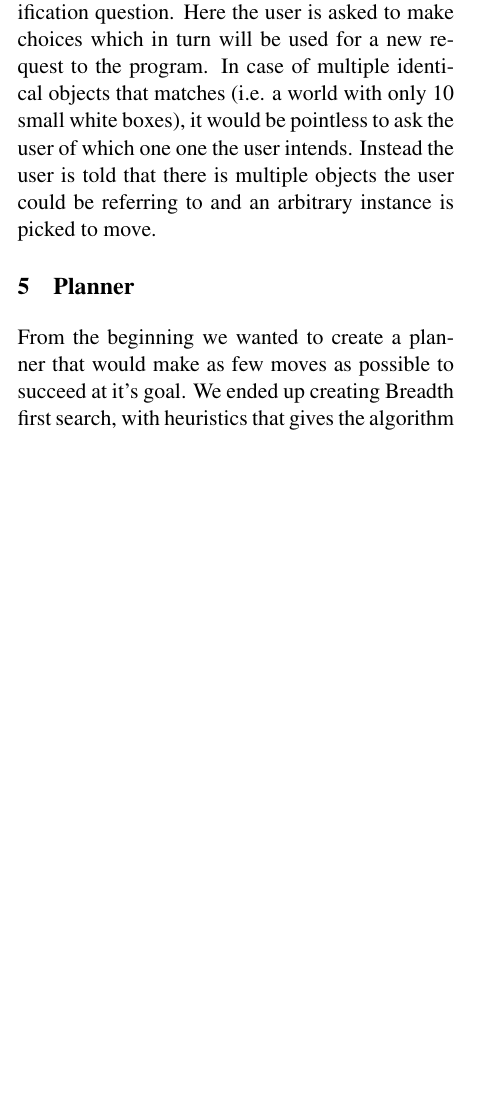
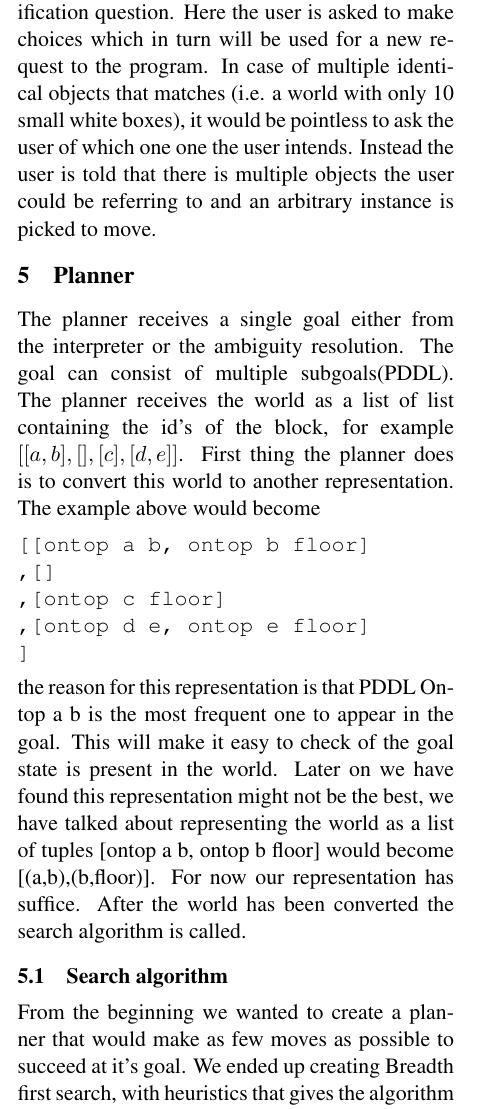
Before and after one commit to alexandersjosten/AI-shrdlite, a LaTeX paper (report/eacl2014.tex): part of one column of page 2 of 3, cut so that both start at the same text, the shorter picture padded with empty space. Compiled offline with pdfLaTeX.

Commit message:
Added to planner in report

```diff
--- a/report/eacl2014.tex
+++ b/report/eacl2014.tex
@@ -91,6 +91,18 @@ After the ambiguities has been found, the list of  objects that match in either
 In case of multiple identical objects that matches (i.e. a world with only 10 small white boxes), it would be pointless to ask the user of which one one the user intends. Instead the user is told that there is multiple objects the user could be referring to and an arbitrary instance is picked to move.
 
 \section{Planner}
+The planner receives a single goal either from the interpreter or the ambiguity resolution. The goal can consist of multiple subgoals(PDDL). The planner receives the world as a list of list containing the id's of the block, for example $[[a,b],[],[c],[d,e]]$. First thing the planner does is to convert this world to another representation. The example above would become
+\begin{verbatim}
+[[ontop a b, ontop b floor]
+,[]
+,[ontop c floor]
+,[ontop d e, ontop e floor]
+]
+\end{verbatim}
+the reason for this representation is that PDDL Ontop a b is the most frequent one to appear in the goal. This will make it easy to check of the goal state is present in the world. Later on we have found this representation might not be the best, we have talked about representing the world as a list of tuples [ontop a b, ontop b floor]  would become [(a,b),(b,floor)]. For now our representation has suffice. After the world has been converted the search algorithm is called.
+
+
+\subsection{Search algorithm}
 From the beginning we wanted to create a planner that would make as few moves as possible to succeed at it's goal. We ended up creating Breadth first search, with heuristics that gives the algorithm lower bound and a specific node to go down. How does it work?
 
 To find the lower bound we have a very simple cost function, it counts how many blocks are above the blocks that need to be moved to reach goal state. For example, if the goal is to put block a on top of block b, block a has 2 blocks on top of it and block b has 1 block on top of it. Then the lower bound would be (2+1) + 1 = 4. The reason for +1 is because we have to move a on top of b.
```
Also changed, not shown: report/eacl2014.tex (1 more changed lines).
